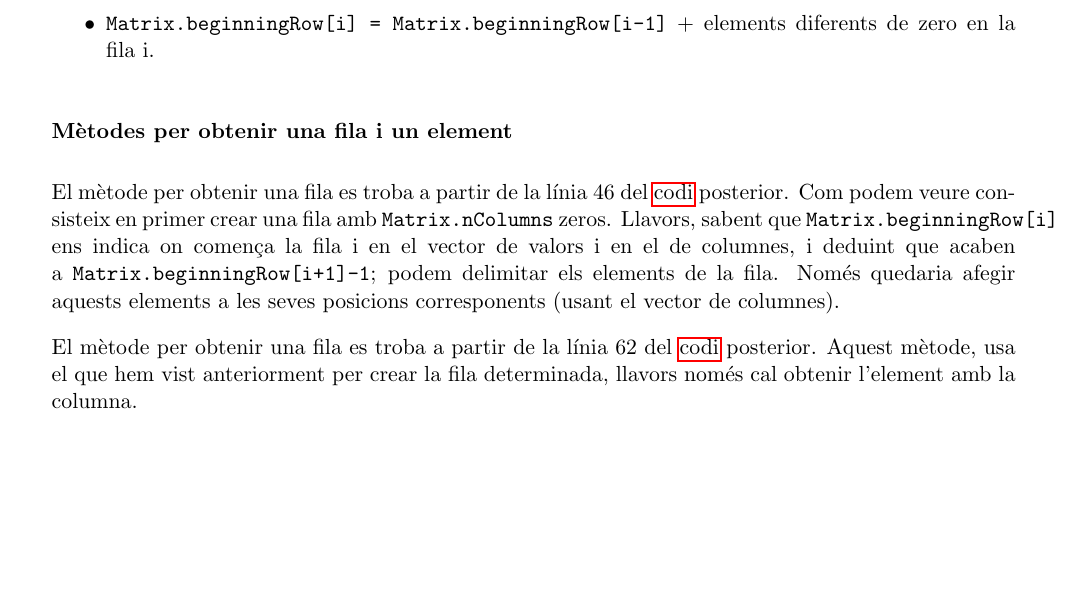
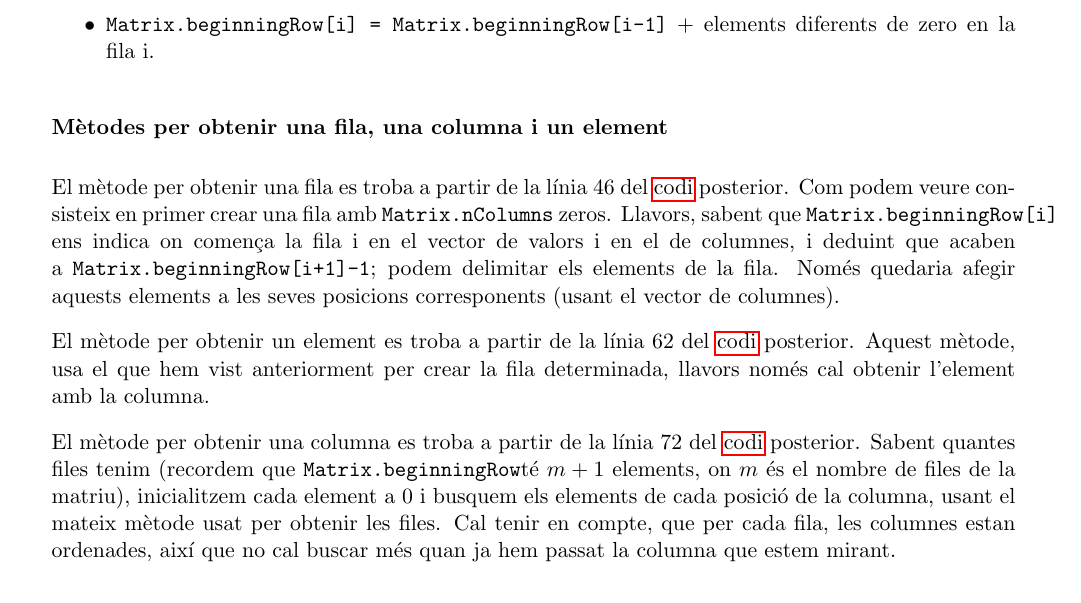
Before and after one commit to n00bHaxxors/MatriusDisperses, a LaTeX document (report.tex): part of page 6 of 8, cut so that both start at the same text, the shorter picture padded with empty space. Compiled offline with pdfLaTeX.

Commit message:
getColumns fet:

```diff
--- a/report.tex
+++ b/report.tex
@@ -188,12 +188,14 @@
 	\item \texttt{Matrix.beginningRow[i] = Matrix.beginningRow[i-1]} + elements diferents de zero en la fila i.
 	\end{itemize}
 
-	\subsubsection{Mètodes per obtenir una fila i un element}
+	\subsubsection{Mètodes per obtenir una fila, una columna i un element}
 
 	El mètode per obtenir una fila es troba a partir de la línia 46 del \hyperref[sec:codi1]{codi} posterior. Com podem veure consisteix en primer crear una fila amb \texttt{Matrix.nColumns} zeros.
 	Llavors, sabent que \texttt{Matrix.beginningRow[i]} ens indica on comença la fila i en el vector de valors i en el de columnes, i deduint que acaben a \texttt{Matrix.beginningRow[i+1]-1}; podem delimitar els elements de la fila. Només quedaria afegir aquests elements a les seves posicions corresponents (usant el vector de columnes).
 
-	El mètode per obtenir una fila es troba a partir de la línia 62 del \hyperref[sec:codi1]{codi} posterior. Aquest mètode, usa el que hem vist anteriorment per crear la fila determinada, llavors només cal obtenir l'element amb la columna.
+	El mètode per obtenir un element es troba a partir de la línia 62 del \hyperref[sec:codi1]{codi} posterior. Aquest mètode, usa el que hem vist anteriorment per crear la fila determinada, llavors només cal obtenir l'element amb la columna.
+
+	El mètode per obtenir una columna es troba a partir de la línia 72 del \hyperref[sec:codi1]{codi} posterior. Sabent quantes files tenim (recordem que \texttt{Matrix.beginningRow}té $m+1$ elements, on $m$ és el nombre de files de la matriu), inicialitzem cada element a 0 i busquem els elements de cada posició de la columna, usant el mateix mètode usat per obtenir les files. Cal tenir en compte, que per cada fila, les columnes estan ordenades, així que no cal buscar més quan ja hem passat la columna que estem mirant.
 
 
 	\subsubsection{Script Matlab}
```
Also changed, not shown: report.pdf, 2 other files.
